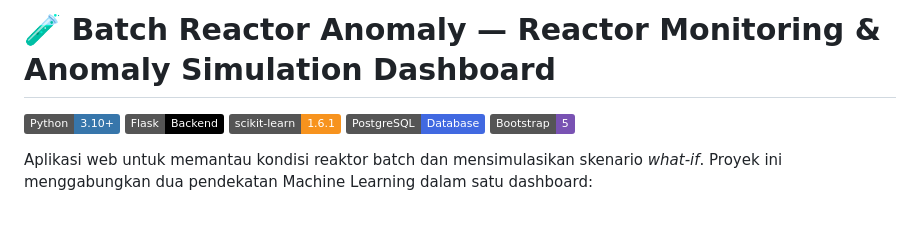
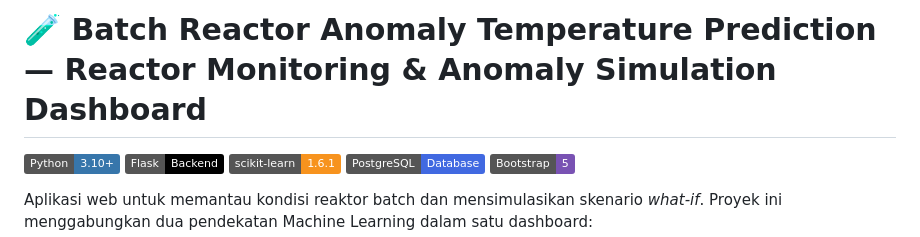
Before and after one commit to azzam528/BatchReactor, a Markdown page: README.md, the part around the change. Rendered like a GitHub page; badges without logos; blank space fills up the shorter version.

Commit message:
Update project title for temperature prediction

```diff
--- a/README.md
+++ b/README.md
@@ -1,4 +1,4 @@
-# 🧪 Batch Reactor Anomaly — Reactor Monitoring & Anomaly Simulation Dashboard
+# 🧪 Batch Reactor Anomaly Temperature Prediction — Reactor Monitoring & Anomaly Simulation Dashboard
 
 ![Python](https://img.shields.io/badge/Python-3.10%2B-3776AB?logo=python&logoColor=white)
 ![Flask](https://img.shields.io/badge/Flask-Backend-000000?logo=flask&logoColor=white)
```
